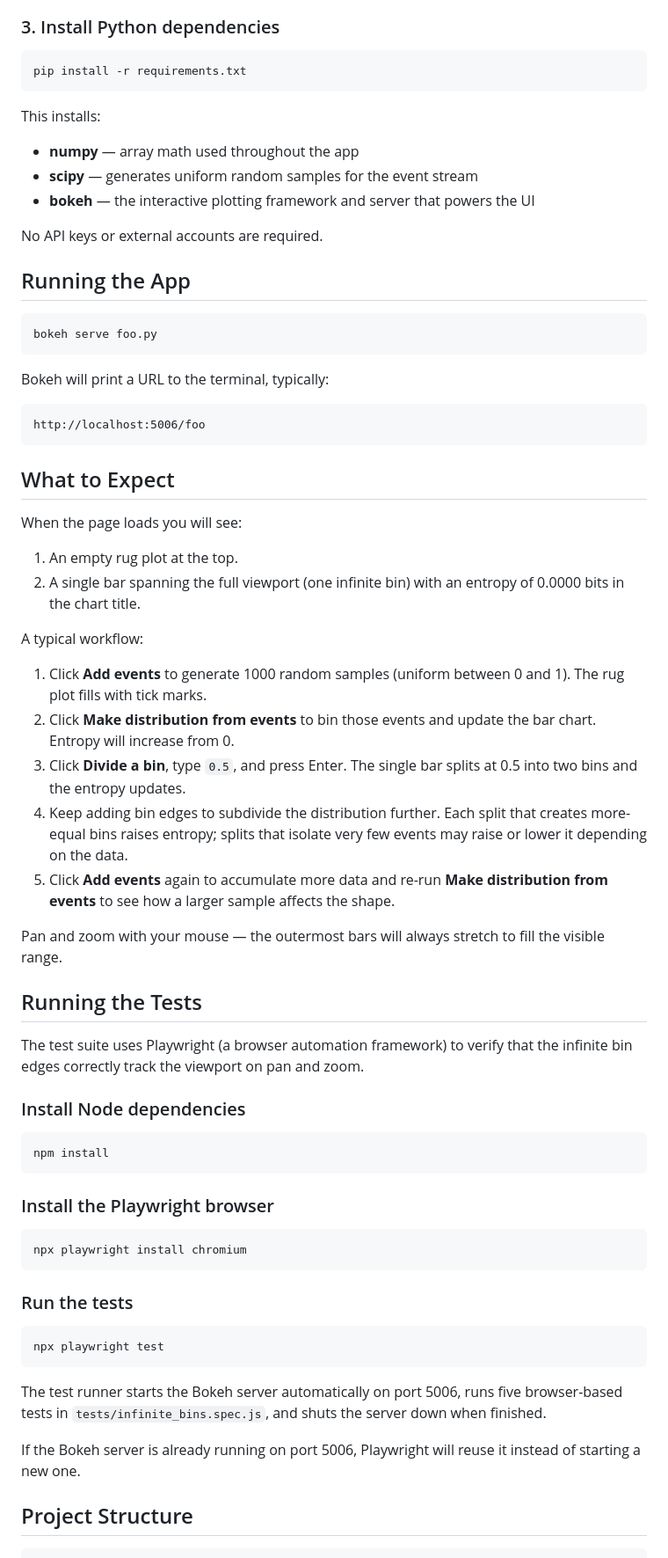
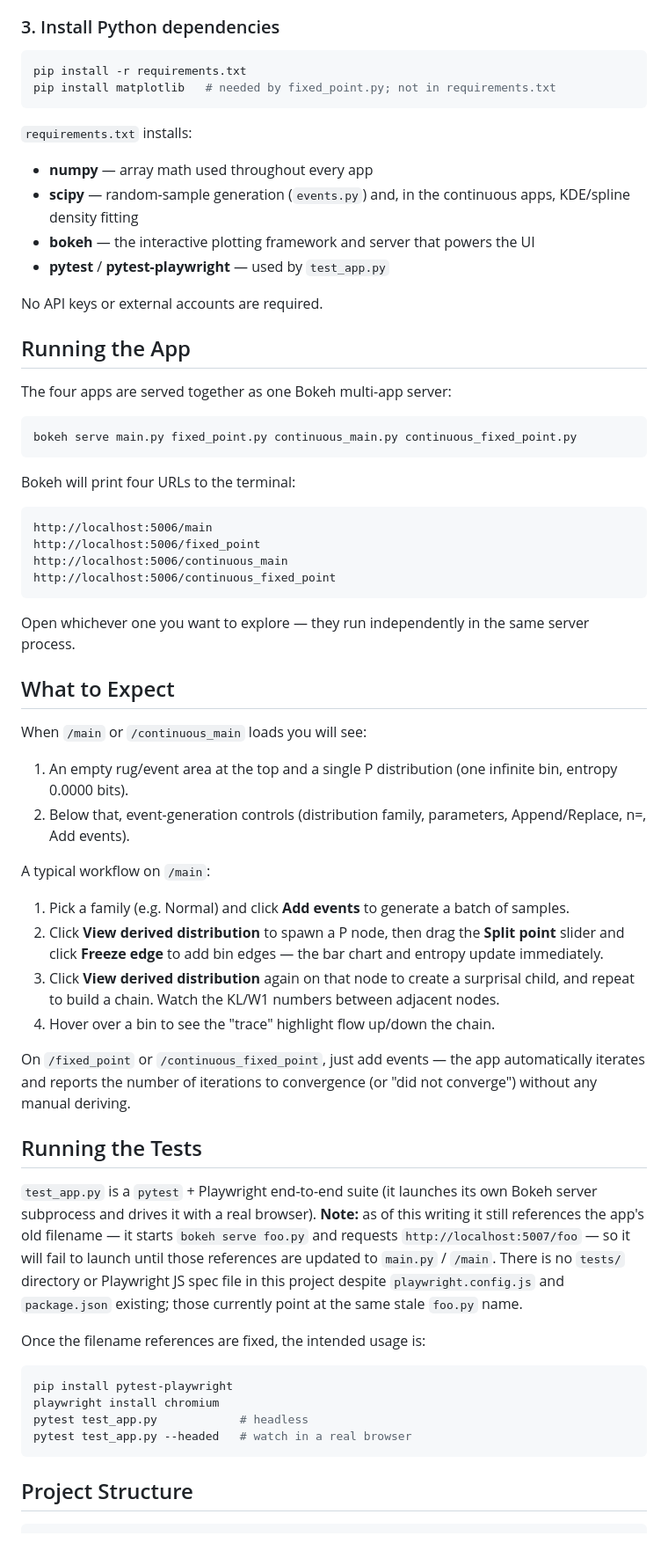
Before and after one commit to herdrick/entropy-sim, a Markdown page: chained-surprisal-distributions/README.md, the part around one of its changes. Shown at 88% size. Drawn GitHub-style.

````diff
--- a/chained-surprisal-distributions/README.md
+++ b/chained-surprisal-distributions/README.md
@@ -48,70 +61,65 @@ source .venv/bin/activate   # macOS / Linux
 
 ```bash
 pip install -r requirements.txt
+pip install matplotlib   # needed by fixed_point.py; not in requirements.txt
 ```
 
-This installs:
+`requirements.txt` installs:
 
-- **numpy** — array math used throughout the app
-- **scipy** — generates uniform random samples for the event stream
+- **numpy** — array math used throughout every app
+- **scipy** — random-sample generation (`events.py`) and, in the continuous apps, KDE/spline density fitting
 - **bokeh** — the interactive plotting framework and server that powers the UI
+- **pytest** / **pytest-playwright** — used by `test_app.py`
 
 No API keys or external accounts are required.
 
 ## Running the App
 
+The four apps are served together as one Bokeh multi-app server:
+
 ```bash
-bokeh serve foo.py
+bokeh serve main.py fixed_point.py continuous_main.py continuous_fixed_point.py
 ```
 
-Bokeh will print a URL to the terminal, typically:
+Bokeh will print four URLs to the terminal:
 
 ```
-http://localhost:5006/foo
+http://localhost:5006/main
+http://localhost:5006/fixed_point
+http://localhost:5006/continuous_main
+http://localhost:5006/continuous_fixed_point
 ```
+
+Open whichever one you want to explore — they run independently in the same server process.
 
 ## What to Expect
 
-When the page loads you will see:
+When `/main` or `/continuous_main` loads you will see:
 
-1. An empty rug plot at the top.
-2. A single bar spanning the full viewport (one infinite bin) with an entropy of 0.0000 bits in the chart title.
+1. An empty rug/event area at the top and a single P distribution (one infinite bin, entropy 0.0000 bits).
+2. Below that, event-generation controls (distribution family, parameters, Append/Replace, n=, Add events).
 
-A typical workflow:
+A typical workflow on `/main`:
 
-1. Click **Add events** to generate 1000 random samples (uniform between 0 and 1). The rug plot fills with tick marks.
-2. Click **Make distribution from events** to bin those events and update the bar chart. Entropy will increase from 0.
-3. Click **Divide a bin**, type `0.5`, and press Enter. The single bar splits at 0.5 into two bins and the entropy updates.
-4. Keep adding bin edges to subdivide the distribution further. Each split that creates more-equal bins raises entropy; splits that isolate very few events may raise or lower it depending on the data.
-5. Click **Add events** again to accumulate more data and re-run **Make distribution from events** to see how a larger sample affects the shape.
+1. Pick a family (e.g. Normal) and click **Add events** to generate a batch of samples.
+2. Click **View derived distribution** to spawn a P node, then drag the **Split point** slider and click **Freeze edge** to add bin edges — the bar chart and entropy update immediately.
+3. Click **View derived distribution** again on that node to create a surprisal child, and repeat to build a chain. Watch the KL/W1 numbers between adjacent nodes.
+4. Hover over a bin to see the "trace" highlight flow up/down the chain.
 
-Pan and zoom with your mouse — the outermost bars will always stretch to fill the visible range.
+On `/fixed_point` or `/continuous_fixed_point`, just add events — the app automatically iterates and reports the number of iterations to convergence (or "did not converge") without any manual deriving.
 
 ## Running the Tests
 
-The test suite uses Playwright (a browser automation framework) to verify that the infinite bin edges correctly track the viewport on pan and zoom.
+`test_app.py` is a `pytest` + Playwright end-to-end suite (it launches its own Bokeh server subprocess and drives it with a real browser). **Note:** as of this writing it still references the app's old filename — it starts `bokeh serve foo.py` and requests `http://localhost:5007/foo` — so it will fail to launch until those references are updated to `main.py` / `/main`. There is no `tests/` directory or Playwright JS spec file in this project despite `playwright.config.js` and `package.json` existing; those currently point at the same stale `foo.py` name.
 
-### Install Node dependencies
+Once the filename references are fixed, the intended usage is:
 
 ```bash
-npm install
+pip install pytest-playwright
+playwright install chromium
+pytest test_app.py            # headless
+pytest test_app.py --headed   # watch in a real browser
 ```
-
-### Install the Playwright browser
-
-```bash
-npx playwright install chromium
-```
-
-### Run the tests
-
-```bash
-npx playwright test
-```
-
-The test runner starts the Bokeh server automatically on port 5006, runs five browser-based tests in `tests/infinite_bins.spec.js`, and shuts the server down when finished.
-
-If the Bokeh server is already running on port 5006, Playwright will reuse it instead of starting a new one.
 
 ## Project Structure
 
````
Also changed, not shown: other parts of chained-surprisal-distributions/README.md (+55 -27 lines).
